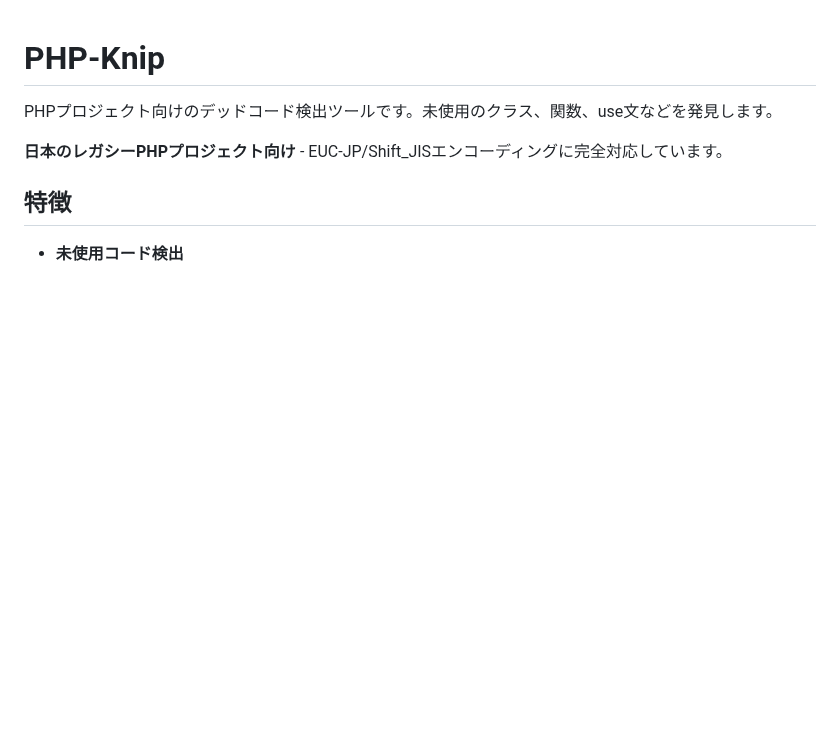
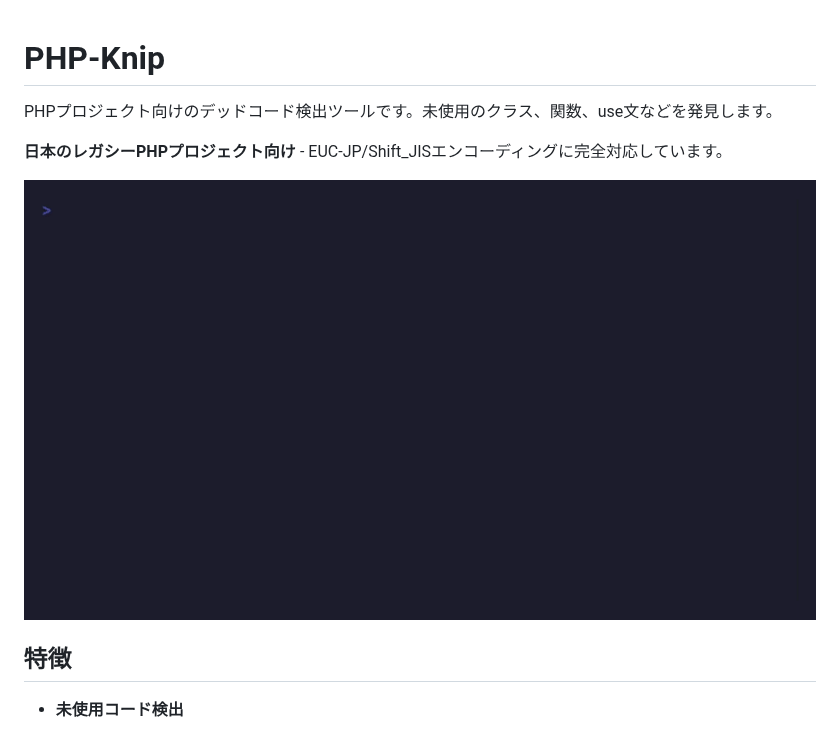
Before and after one commit to atani/php-knip, a Markdown page: README.md, the part around the change. Drawn GitHub-style; pictures changed too: demo.gif (added); blank space fills up the shorter version.

Commit message:
docs: Add demo GIF to README
Co-Authored-By: Claude Opus 4.5 <noreply@anthropic.com>

```diff
--- a/README.md
+++ b/README.md
@@ -3,6 +3,8 @@
 PHPプロジェクト向けのデッドコード検出ツールです。未使用のクラス、関数、use文などを発見します。
 
 **日本のレガシーPHPプロジェクト向け** - EUC-JP/Shift_JISエンコーディングに完全対応しています。
+
+![PHP-Knip Demo](demo.gif)
 
 ## 特徴
 
```
